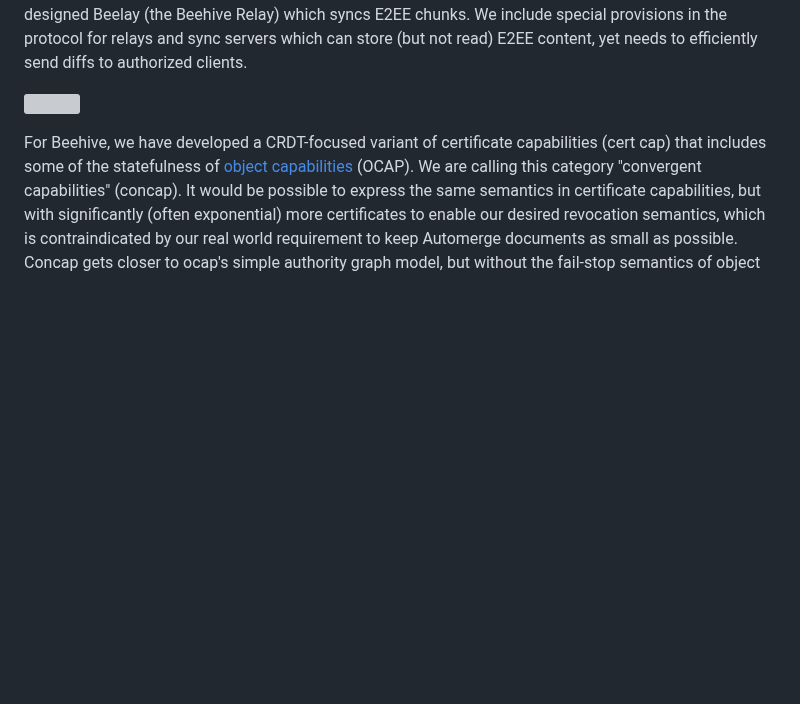
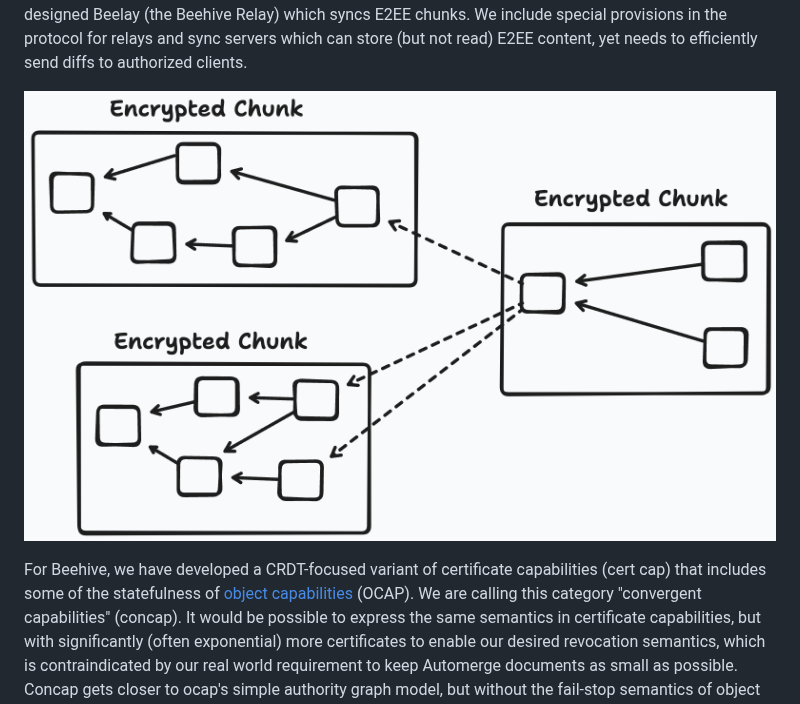
Before and after one commit to inkandswitch/keyhive, a Markdown page: design/README.md, the part around one of its changes. Drawn GitHub-style; blank space fills up the shorter version; grey boxes are pictures that could not be loaded.

```diff
--- a/design/README.md
+++ b/design/README.md
@@ -16,7 +16,7 @@ This project uses similar techniques to E2EE messaging, but collaborative docume
 
 Beehive itself is made of two parts: mutation control with a [capabilities][caps] and read control with [encryption-at-rest][DARE]. Both interact directly with compression and data sync since more access to CRDT graph metadata makes sync more efficient but access control seeks to protect as much data as possible. To this end, we designed Beelay (the Beehive Relay) which syncs E2EE chunks. We include special provisions in the protocol for relays and sync servers which can store (but not read) E2EE content, yet needs to efficiently send diffs to authorized clients.
 
-![](./assets/caual-encryption.png)
+![](./assets/causal-encryption.png)
 
 For Beehive, we have developed a CRDT-focused variant of certificate capabilities (cert cap) that includes some of the statefulness of [object capabilities][ocap] (OCAP). We are calling this category "convergent capabilities" (concap). It would be possible to express the same semantics in certificate capabilities, but with significantly (often exponential) more certificates to enable our desired revocation semantics, which is contraindicated by our real world requirement to keep Automerge documents as small as possible. Concap gets closer to ocap's simple authority graph model, but without the fail-stop semantics of object capabilities (since Automerge needs partition tolerance, the opposite of OCAP's [fail-stop]). One way of thinking about this is like how certificate capabilities act like a simulation of a capability network; convergent capabilities extend this to include more of the network by maintaining a stateful view. You can think of this as "a CRDT for capabilities". Beyond mutation control, this stateful view also is helpful for other parts of the system like continuous group key agreement (described later).
 
```
Also changed, not shown: other parts of design/README.md (+1 -1 lines).
